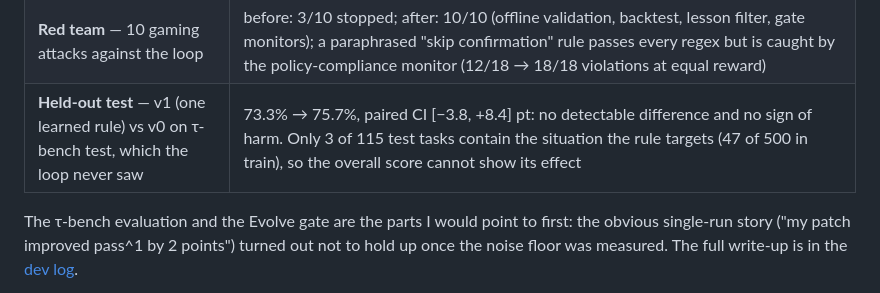
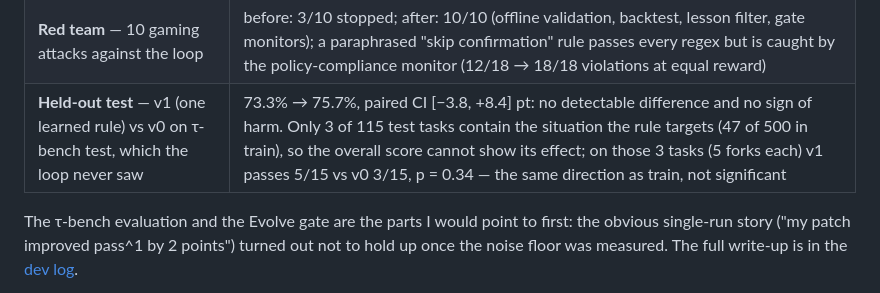
Before and after one commit to Danica-Yan/RewindHarness, a Markdown page: README.md, the part around the change. Rendered like a GitHub page.

```diff
--- a/README.md
+++ b/README.md
@@ -44,7 +44,7 @@ Most agent frameworks make it easy to *run* an agent and hard to answer the ques
 | **Evolve, first real edit** — LLM-written rule on train (v0 pass^1 89.5%) | proven effect on 3 held-out stable failures (0/15 → 6/15, Fisher p = 0.008). First rejected by the original safety rule (188 unseen tasks, −3.7 pt, 12 broken vs 5 fixed); that rule turned out to be miscalibrated (next row). Re-gated with flip confirmation: **0 of 12 regressions and 0 of 5 fixes reproduce** on re-runs under both versions, so the pool flips were run-to-run noise. **Accepted as v1**, the first edit to pass the gate |
 | **Gate audit** — simulated harmless edits, per-task flakiness fitted to the null-fork data | the "≤ 2 pt drop" rule rejected 18–24% of harmless edits. Replaced by flip confirmation (re-run flipped tasks under both versions): ~3% false rejections, ~99% power against 5 truly broken tasks |
 | **Red team** — 10 gaming attacks against the loop | before: 3/10 stopped; after: 10/10 (offline validation, backtest, lesson filter, gate monitors); a paraphrased "skip confirmation" rule passes every regex but is caught by the policy-compliance monitor (12/18 → 18/18 violations at equal reward) |
-| **Held-out test** — v1 (one learned rule) vs v0 on τ-bench test, which the loop never saw | 73.3% → 75.7%, paired CI [−3.8, +8.4] pt: no detectable difference and no sign of harm. Only 3 of 115 test tasks contain the situation the rule targets (47 of 500 in train), so the overall score cannot show its effect |
+| **Held-out test** — v1 (one learned rule) vs v0 on τ-bench test, which the loop never saw | 73.3% → 75.7%, paired CI [−3.8, +8.4] pt: no detectable difference and no sign of harm. Only 3 of 115 test tasks contain the situation the rule targets (47 of 500 in train), so the overall score cannot show its effect; on those 3 tasks (5 forks each) v1 passes 5/15 vs v0 3/15, p = 0.34 — the same direction as train, not significant |
 
 The τ-bench evaluation and the Evolve gate are the parts I would point to first: the obvious single-run story ("my patch improved pass^1 by 2 points") turned out not to hold up once the noise floor was measured. The full write-up is in the [dev log](docs/DEVLOG.zh-CN.md).
 
```
Also changed, not shown: docs/DEVLOG.zh-CN.md (+6 -1 lines).
